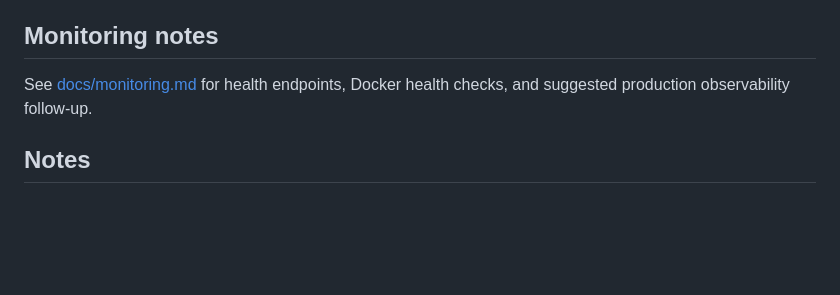
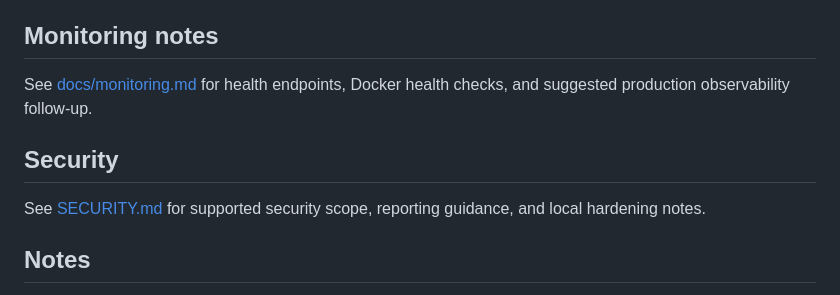
Before and after one commit to Imranullah-Osmani/django-rbac-admin-api, a Markdown page: README.md, the part around the change. Drawn GitHub-style; blank space fills up the shorter version.

Commit message:
Add Django security policy

```diff
--- a/README.md
+++ b/README.md
@@ -129,6 +129,10 @@ See [docs/case-study.md](docs/case-study.md) for the portfolio case study behind
 
 See [docs/monitoring.md](docs/monitoring.md) for health endpoints, Docker health checks, and suggested production observability follow-up.
 
+## Security
+
+See [SECURITY.md](SECURITY.md) for supported security scope, reporting guidance, and local hardening notes.
+
 ## Notes
 
 - System roles are bootstrapped automatically on startup and can be updated, but not deleted or replaced with arbitrary slugs.
```
Also changed, not shown: SECURITY.md (added, +46 -0 lines).
